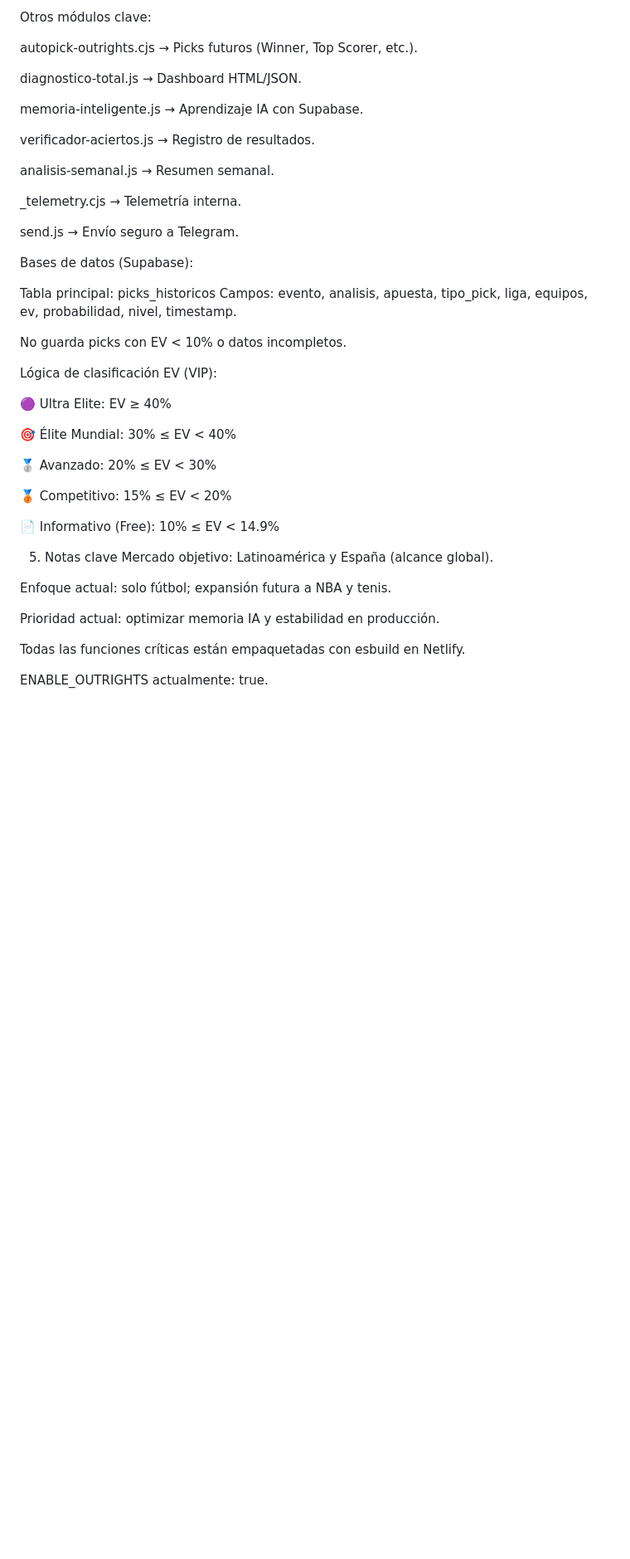
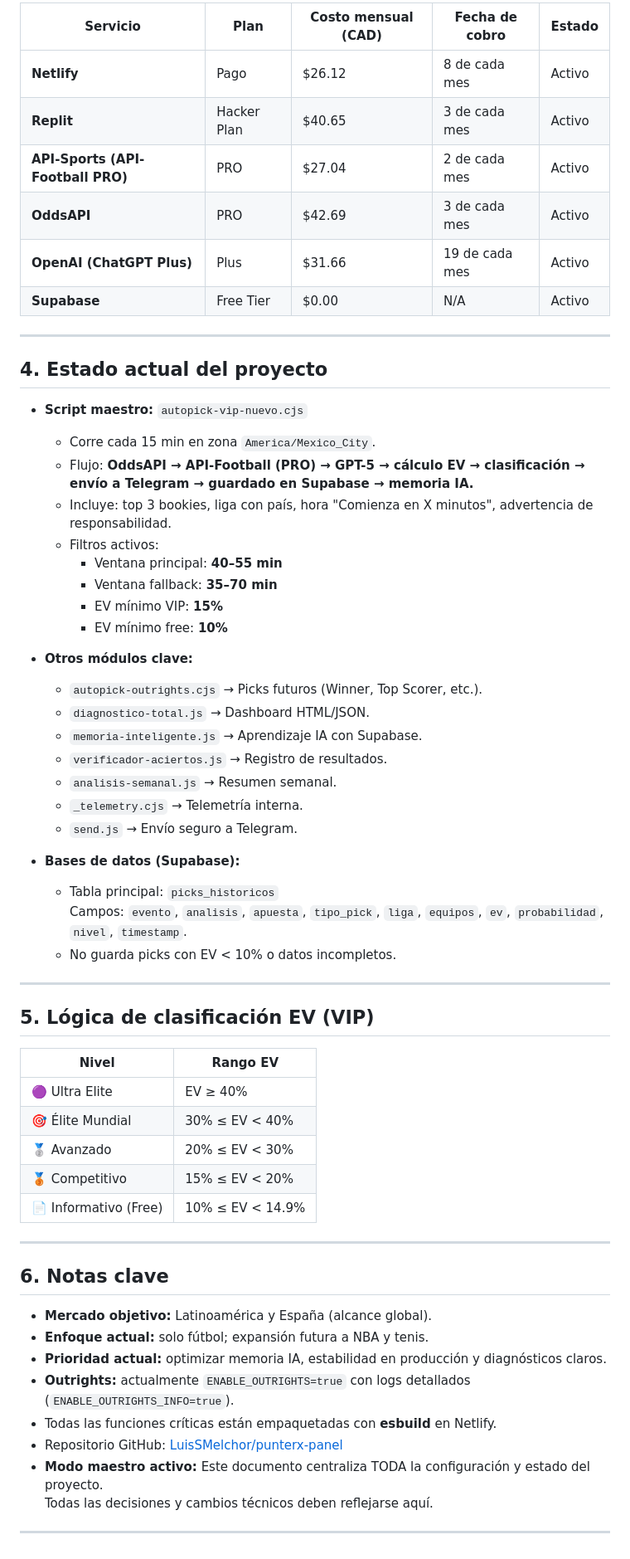
Before and after one commit to LuisSMelchor/punterx-panel, a Markdown page: PunterX-Config.md, the part around the change printed below. Shown: that part at 83% size. GitHub-like rendering; blank space fills up the shorter version.

```diff
--- a/PunterX-Config.md
+++ b/PunterX-Config.md
@@ -66,46 +59,63 @@ Incluye: top 3 bookies, liga con país, hora "Comienza en X minutos", advertenci
 
-Otros módulos clave:
+| Servicio | Plan | Costo mensual (CAD) | Fecha de cobro | Estado |
+|----------|------|--------------------|----------------|--------|
+| **Netlify** | Pago | $26.12 | 8 de cada mes | Activo |
+| **Replit** | Hacker Plan | $40.65 | 3 de cada mes | Activo |
+| **API-Sports (API-Football PRO)** | PRO | $27.04 | 2 de cada mes | Activo |
+| **OddsAPI** | PRO | $42.69 | 3 de cada mes | Activo |
+| **OpenAI (ChatGPT Plus)** | Plus | $31.66 | 19 de cada mes | Activo |
+| **Supabase** | Free Tier | $0.00 | N/A | Activo |
 
-autopick-outrights.cjs → Picks futuros (Winner, Top Scorer, etc.).
+---
 
-diagnostico-total.js → Dashboard HTML/JSON.
+## **4. Estado actual del proyecto**
 
-memoria-inteligente.js → Aprendizaje IA con Supabase.
+- **Script maestro:** `autopick-vip-nuevo.cjs`
+  - Corre cada 15 min en zona `America/Mexico_City`.
+  - Flujo: **OddsAPI → API-Football (PRO) → GPT-5 → cálculo EV → clasificación → envío a Telegram → guardado en Supabase → memoria IA.**
+  - Incluye: top 3 bookies, liga con país, hora "Comienza en X minutos", advertencia de responsabilidad.
+  - Filtros activos:
+    - Ventana principal: **40–55 min**
+    - Ventana fallback: **35–70 min**
+    - EV mínimo VIP: **15%**
+    - EV mínimo free: **10%**
 
-verificador-aciertos.js → Registro de resultados.
+- **Otros módulos clave:**
+  - `autopick-outrights.cjs` → Picks futuros (Winner, Top Scorer, etc.).
+  - `diagnostico-total.js` → Dashboard HTML/JSON.
+  - `memoria-inteligente.js` → Aprendizaje IA con Supabase.
+  - `verificador-aciertos.js` → Registro de resultados.
+  - `analisis-semanal.js` → Resumen semanal.
+  - `_telemetry.cjs` → Telemetría interna.
+  - `send.js` → Envío seguro a Telegram.
 
-analisis-semanal.js → Resumen semanal.
+- **Bases de datos (Supabase):**
+  - Tabla principal: `picks_historicos`
+    Campos: `evento`, `analisis`, `apuesta`, `tipo_pick`, `liga`, `equipos`, `ev`, `probabilidad`, `nivel`, `timestamp`.
+  - No guarda picks con EV < 10% o datos incompletos.
 
-_telemetry.cjs → Telemetría interna.
+---
 
-send.js → Envío seguro a Telegram.
+## **5. Lógica de clasificación EV (VIP)**
 
-Bases de datos (Supabase):
+| Nivel | Rango EV |
+|-------|----------|
+| 🟣 Ultra Elite | EV ≥ 40% |
+| 🎯 Élite Mundial | 30% ≤ EV < 40% |
+| 🥈 Avanzado | 20% ≤ EV < 30% |
+| 🥉 Competitivo | 15% ≤ EV < 20% |
+| 📄 Informativo (Free) | 10% ≤ EV < 14.9% |
 
-Tabla principal: picks_historicos
-Campos: evento, analisis, apuesta, tipo_pick, liga, equipos, ev, probabilidad, nivel, timestamp.
+---
 
-No guarda picks con EV < 10% o datos incompletos.
+## **6. Notas clave**
+- **Mercado objetivo:** Latinoamérica y España (alcance global).
+- **Enfoque actual:** solo fútbol; expansión futura a NBA y tenis.
+- **Prioridad actual:** optimizar memoria IA, estabilidad en producción y diagnósticos claros.
+- **Outrights:** actualmente `ENABLE_OUTRIGHTS=true` con logs detallados (`ENABLE_OUTRIGHTS_INFO=true`).
+- Todas las funciones críticas están empaquetadas con **esbuild** en Netlify.
+- Repositorio GitHub: [LuisSMelchor/punterx-panel](https://github.com/LuisSMelchor/punterx-panel)
+- **Modo maestro activo:** Este documento centraliza TODA la configuración y estado del proyecto.
+  Todas las decisiones y cambios técnicos deben reflejarse aquí.
 
-Lógica de clasificación EV (VIP):
-
-🟣 Ultra Elite: EV ≥ 40%
-
-🎯 Élite Mundial: 30% ≤ EV < 40%
-
-🥈 Avanzado: 20% ≤ EV < 30%
-
-🥉 Competitivo: 15% ≤ EV < 20%
-
-📄 Informativo (Free): 10% ≤ EV < 14.9%
-
-5. Notas clave
-Mercado objetivo: Latinoamérica y España (alcance global).
-
-Enfoque actual: solo fútbol; expansión futura a NBA y tenis.
-
-Prioridad actual: optimizar memoria IA y estabilidad en producción.
-
-Todas las funciones críticas están empaquetadas con esbuild en Netlify.
-
-ENABLE_OUTRIGHTS actualmente: true.
+---
```
Also changed, not shown: other parts of PunterX-Config.md (+50 -57 lines).
